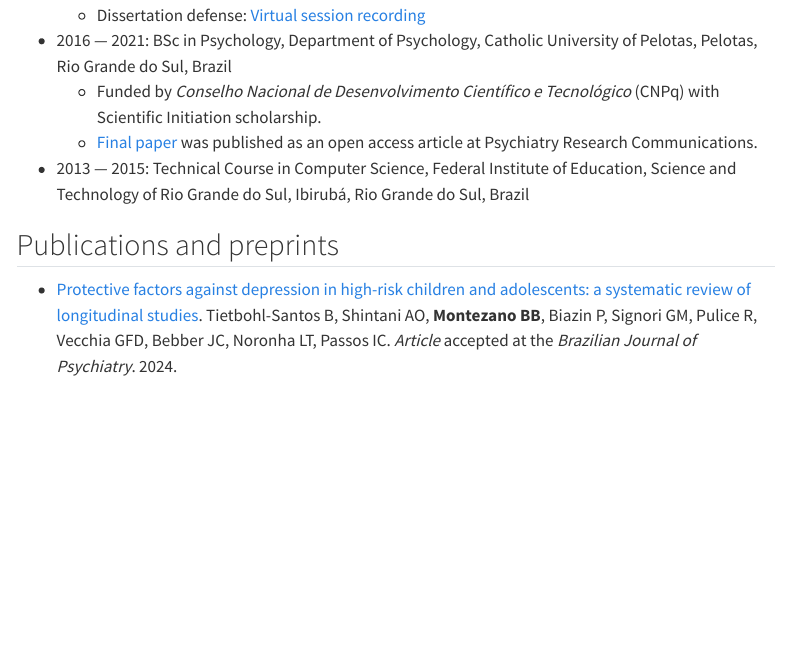
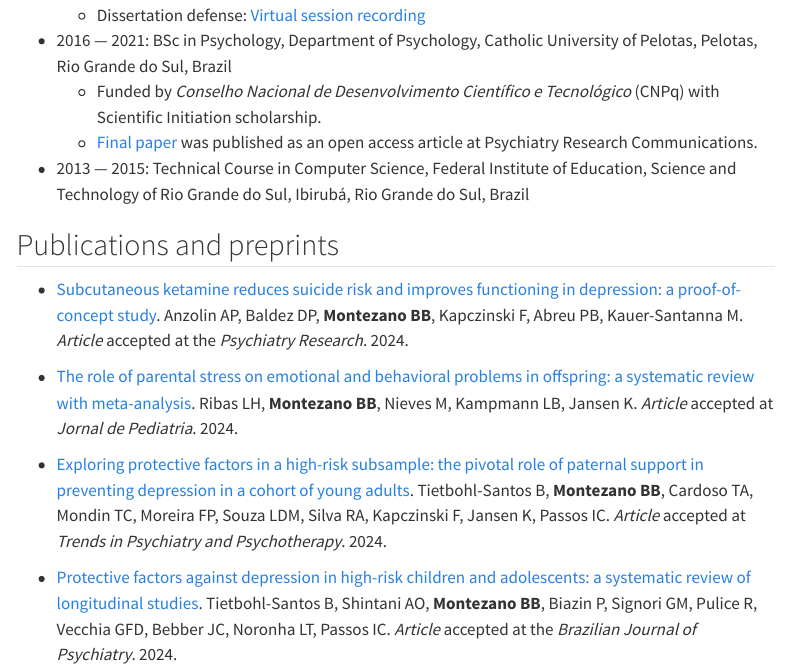
Before and after one commit to brunomontezano/brunomontezano.github.io, a Quarto document (cv.qmd): the page in a window 1100 px wide, from 410 px down. Rendered offline with R 4.5, knitr and Pandoc in place of Quarto, with nearby package versions; some code elsewhere in the file could not run offline; menus at the side of the page are left out.

Commit message:
Update some publications in CV page.

```diff
--- a/cv.qmd
+++ b/cv.qmd
@@ -20,8 +20,13 @@ title: "CV"
 
 ## Publications and preprints
 
+* [Subcutaneous ketamine reduces suicide risk and improves functioning in depression: a proof-of-concept study](#publications-and-preprints). Anzolin AP, Baldez DP, **Montezano BB**, Kapczinski F, Abreu PB, Kauer-Santanna M. *Article* accepted at the *Psychiatry Research*. 2024.
+
+* [The role of parental stress on emotional and behavioral problems in offspring: a systematic review with meta-analysis](https://doi.org/10.1016/j.jped.2024.02.003). Ribas LH, **Montezano BB**, Nieves M, Kampmann LB, Jansen K. *Article* accepted at *Jornal de Pediatria*. 2024.
+
+* [Exploring protective factors in a high-risk subsample: the pivotal role of paternal support in preventing depression in a cohort of young adults](https://doi.org/10.47626/2237-6089-2024-0804). Tietbohl-Santos B, **Montezano BB**, Cardoso TA, Mondin TC, Moreira FP, Souza LDM, Silva RA, Kapczinski F, Jansen K, Passos IC. *Article* accepted at *Trends in Psychiatry and Psychotherapy*. 2024.
+
 * [Protective factors against depression in high-risk children and adolescents: a systematic review of longitudinal studies](#publications-and-preprints). Tietbohl-Santos B, Shintani AO, **Montezano BB**, Biazin P, Signori GM, Pulice R, Vecchia GFD, Bebber JC, Noronha LT, Passos IC. *Article* accepted at the *Brazilian Journal of Psychiatry*. 2024.
-
 
 * [Perinatal factors as risk factors of bipolar disorder onset in young adulthood: a 22-year birth cohort](https://doi.org/10.47626/1516-4446-2023-3338). Gnielka V, **Montezano BB**, Baldez DP, Shintani AO, Rabelo-da-Ponte FD, Menezes AMB, Wehrmeister FC, Gonçalves H, Kunz M, Kauer-Sant'Anna M, Watts D, Kapczinski F, Passos IC. *Article* accepted at the *Brazilian Journal of Psychiatry*. 2024.
 
```
Also changed, not shown: docs/search.json, 3 other files.
